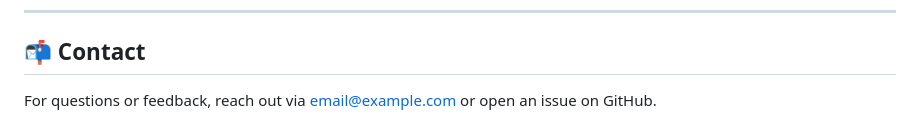
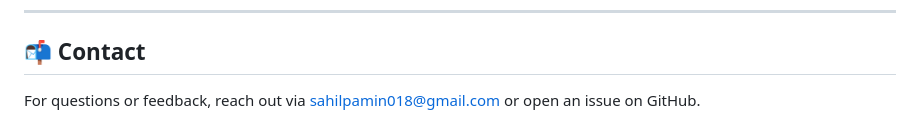
Before and after one commit to sa24il/mentalcheck, a Markdown page: README.markdown, the part around the change. Rendered like a GitHub page.

```diff
--- a/README.markdown
+++ b/README.markdown
@@ -173,4 +173,4 @@ To deploy the app to a production environment:
 
 ## 📬 Contact
 
-For questions or feedback, reach out via [email@example.com](sahilpamin018@gmail.com) or open an issue on GitHub.
+For questions or feedback, reach out via [sahilpamin018@gmail.com](sahilpamin018@gmail.com) or open an issue on GitHub.
```
